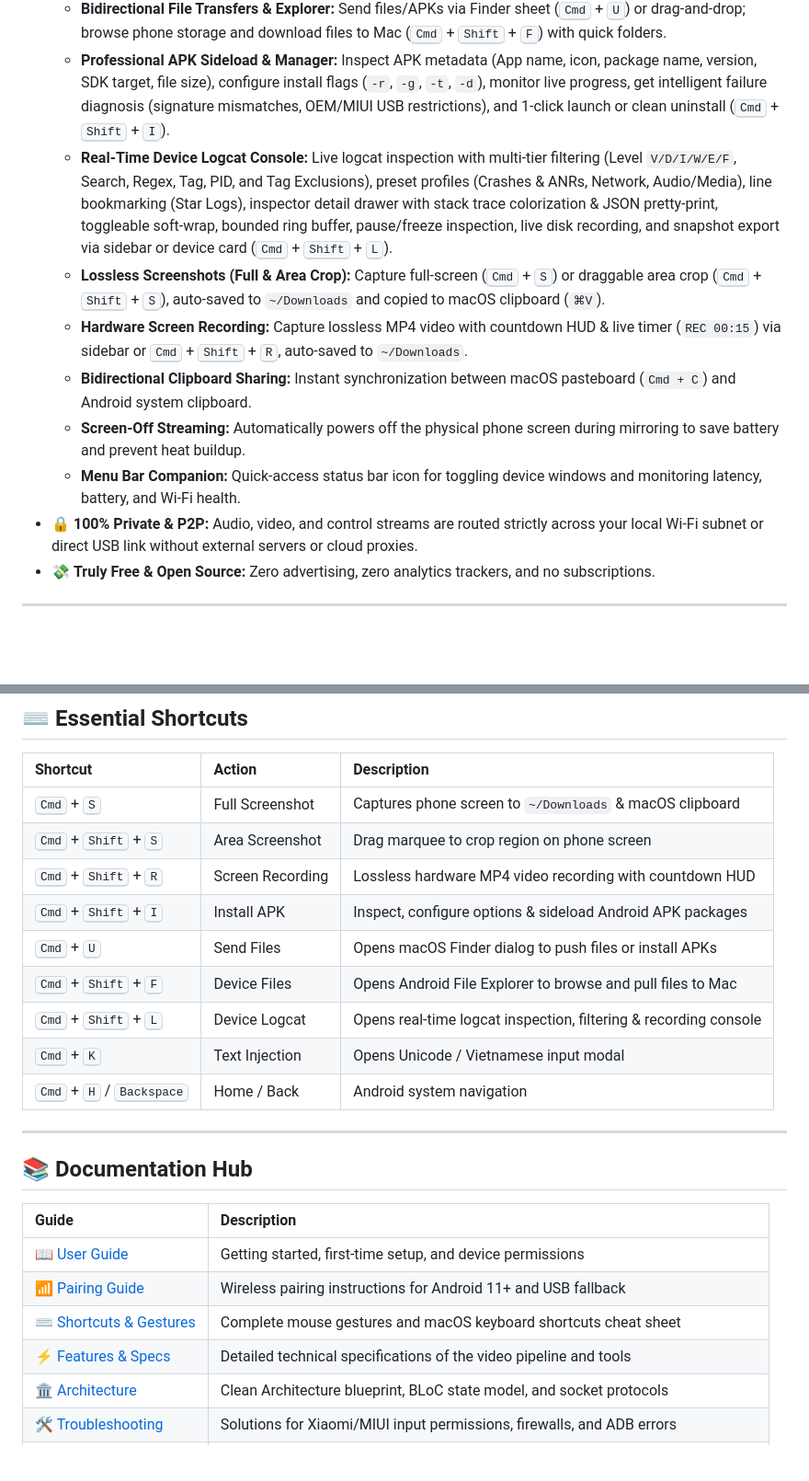
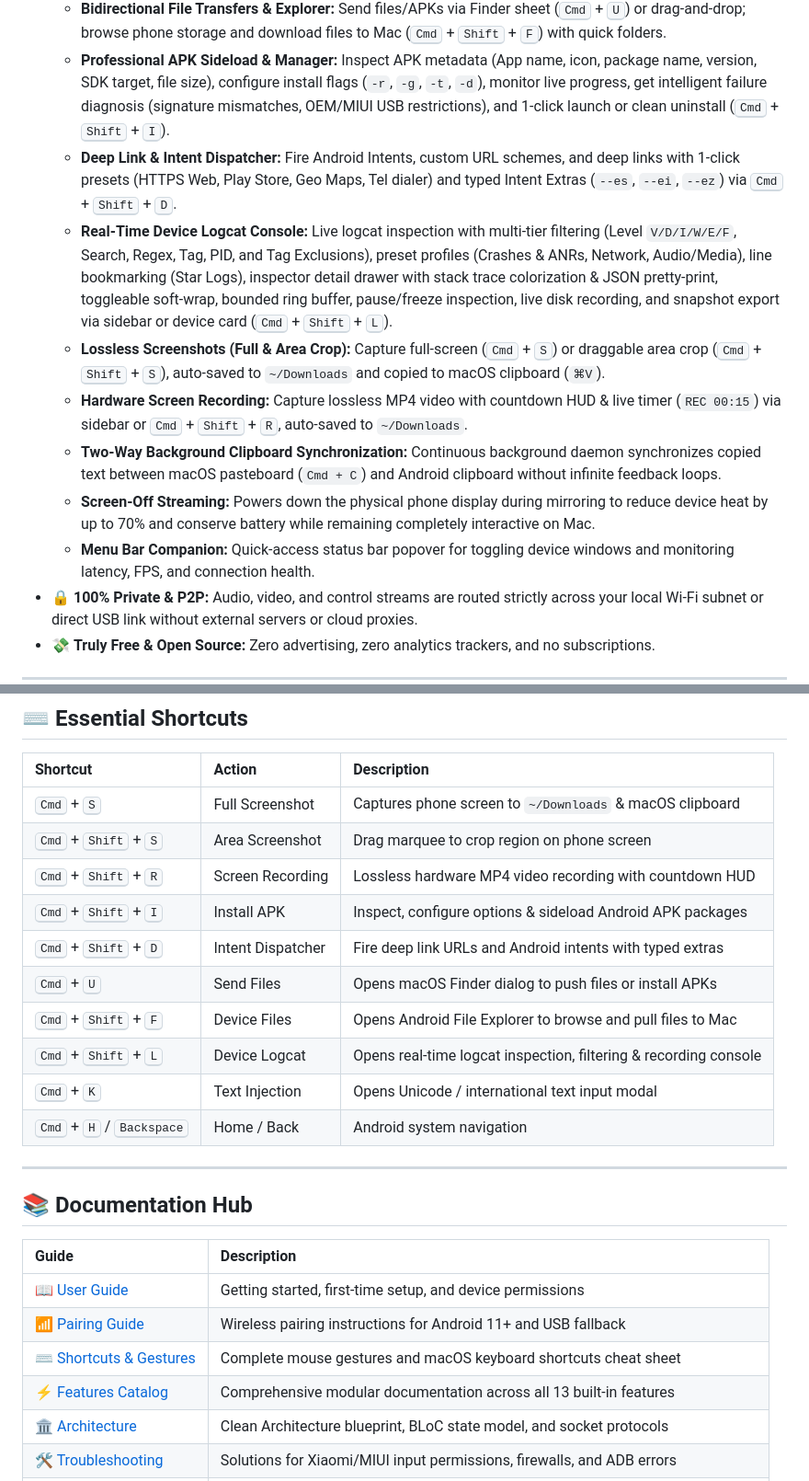
Before and after one commit to az-coder-123/azdroid, a Markdown page: README.md, 2 parts joined by grey strips. Shown at 92% size. Drawn GitHub-style; blank space fills up the shorter version.

```diff
--- a/README.md
+++ b/README.md
@@ -38,11 +86,12 @@ DeskDroid bridges two core principles:
   - **Bidirectional File Transfers & Explorer:** Send files/APKs via Finder sheet (<kbd>Cmd</kbd> + <kbd>U</kbd>) or drag-and-drop; browse phone storage and download files to Mac (<kbd>Cmd</kbd> + <kbd>Shift</kbd> + <kbd>F</kbd>) with quick folders.
   - **Professional APK Sideload & Manager:** Inspect APK metadata (App name, icon, package name, version, SDK target, file size), configure install flags (`-r`, `-g`, `-t`, `-d`), monitor live progress, get intelligent failure diagnosis (signature mismatches, OEM/MIUI USB restrictions), and 1-click launch or clean uninstall (<kbd>Cmd</kbd> + <kbd>Shift</kbd> + <kbd>I</kbd>).
+  - **Deep Link & Intent Dispatcher:** Fire Android Intents, custom URL schemes, and deep links with 1-click presets (HTTPS Web, Play Store, Geo Maps, Tel dialer) and typed Intent Extras (`--es`, `--ei`, `--ez`) via <kbd>Cmd</kbd> + <kbd>Shift</kbd> + <kbd>D</kbd>.
   - **Real-Time Device Logcat Console:** Live logcat inspection with multi-tier filtering (Level `V/D/I/W/E/F`, Search, Regex, Tag, PID, and Tag Exclusions), preset profiles (Crashes & ANRs, Network, Audio/Media), line bookmarking (Star Logs), inspector detail drawer with stack trace colorization & JSON pretty-print, toggleable soft-wrap, bounded ring buffer, pause/freeze inspection, live disk recording, and snapshot export via sidebar or device card (<kbd>Cmd</kbd> + <kbd>Shift</kbd> + <kbd>L</kbd>).
   - **Lossless Screenshots (Full & Area Crop):** Capture full-screen (<kbd>Cmd</kbd> + <kbd>S</kbd>) or draggable area crop (<kbd>Cmd</kbd> + <kbd>Shift</kbd> + <kbd>S</kbd>), auto-saved to `~/Downloads` and copied to macOS clipboard (`⌘V`).
   - **Hardware Screen Recording:** Capture lossless MP4 video with countdown HUD & live timer (`REC 00:15`) via sidebar or <kbd>Cmd</kbd> + <kbd>Shift</kbd> + <kbd>R</kbd>, auto-saved to `~/Downloads`.
-  - **Bidirectional Clipboard Sharing:** Instant synchronization between macOS pasteboard (`Cmd + C`) and Android system clipboard.
-  - **Screen-Off Streaming:** Automatically powers off the physical phone screen during mirroring to save battery and prevent heat buildup.
-  - **Menu Bar Companion:** Quick-access status bar icon for toggling device windows and monitoring latency, battery, and Wi-Fi health.
+  - **Two-Way Background Clipboard Synchronization:** Continuous background daemon synchronizes copied text between macOS pasteboard (`Cmd + C`) and Android clipboard without infinite feedback loops.
+  - **Screen-Off Streaming:** Powers down the physical phone display during mirroring to reduce device heat by up to 70% and conserve battery while remaining completely interactive on Mac.
+  - **Menu Bar Companion:** Quick-access status bar popover for toggling device windows and monitoring latency, FPS, and connection health.
 - 🔒 **100% Private & P2P:** Audio, video, and control streams are routed strictly across your local Wi-Fi subnet or direct USB link without external servers or cloud proxies.
 - 💸 **Truly Free & Open Source:** Zero advertising, zero analytics trackers, and no subscriptions.
 
@@ -56,10 +105,11 @@ DeskDroid bridges two core principles:
 | <kbd>Cmd</kbd> + <kbd>Shift</kbd> + <kbd>S</kbd> | Area Screenshot | Drag marquee to crop region on phone screen |
 | <kbd>Cmd</kbd> + <kbd>Shift</kbd> + <kbd>R</kbd> | Screen Recording | Lossless hardware MP4 video recording with countdown HUD |
 | <kbd>Cmd</kbd> + <kbd>Shift</kbd> + <kbd>I</kbd> | Install APK | Inspect, configure options & sideload Android APK packages |
+| <kbd>Cmd</kbd> + <kbd>Shift</kbd> + <kbd>D</kbd> | Intent Dispatcher | Fire deep link URLs and Android intents with typed extras |
 | <kbd>Cmd</kbd> + <kbd>U</kbd> | Send Files | Opens macOS Finder dialog to push files or install APKs |
 | <kbd>Cmd</kbd> + <kbd>Shift</kbd> + <kbd>F</kbd> | Device Files | Opens Android File Explorer to browse and pull files to Mac |
 | <kbd>Cmd</kbd> + <kbd>Shift</kbd> + <kbd>L</kbd> | Device Logcat | Opens real-time logcat inspection, filtering & recording console |
-| <kbd>Cmd</kbd> + <kbd>K</kbd> | Text Injection | Opens Unicode / Vietnamese input modal |
+| <kbd>Cmd</kbd> + <kbd>K</kbd> | Text Injection | Opens Unicode / international text input modal |
 | <kbd>Cmd</kbd> + <kbd>H</kbd> / <kbd>Backspace</kbd> | Home / Back | Android system navigation |
 
 ---
@@ -71,7 +121,7 @@ DeskDroid bridges two core principles:
 | [📖 User Guide](docs/user-guide.md) | Getting started, first-time setup, and device permissions |
 | [📶 Pairing Guide](docs/pairing-guide.md) | Wireless pairing instructions for Android 11+ and USB fallback |
 | [⌨️ Shortcuts & Gestures](docs/shortcuts.md) | Complete mouse gestures and macOS keyboard shortcuts cheat sheet |
-| [⚡️ Features & Specs](docs/features.md) | Detailed technical specifications of the video pipeline and tools |
+| [⚡️ Features Catalog](docs/features/README.md) | Comprehensive modular documentation across all 13 built-in features |
 | [🏛️ Architecture](docs/architecture.md) | Clean Architecture blueprint, BLoC state model, and socket protocols |
 | [🛠️ Troubleshooting](docs/troubleshooting.md) | Solutions for Xiaomi/MIUI input permissions, firewalls, and ADB errors |
 | [💡 Lessons Learned](docs/lessons-learned/README.md) | Engineering post-mortems, root cause analyses, and reusable edge-case solutions |
```
Also changed, not shown: other parts of README.md (+55 -6 lines), docs/images/deskdroid_area_crop.png (added), docs/images/deskdroid_device_discovery.png (added), docs/images/deskdroid_features_showcase.png (added), docs/images/deskdroid_file_explorer.png (added), docs/images/deskdroid_mirroring_workspace.png (added).
